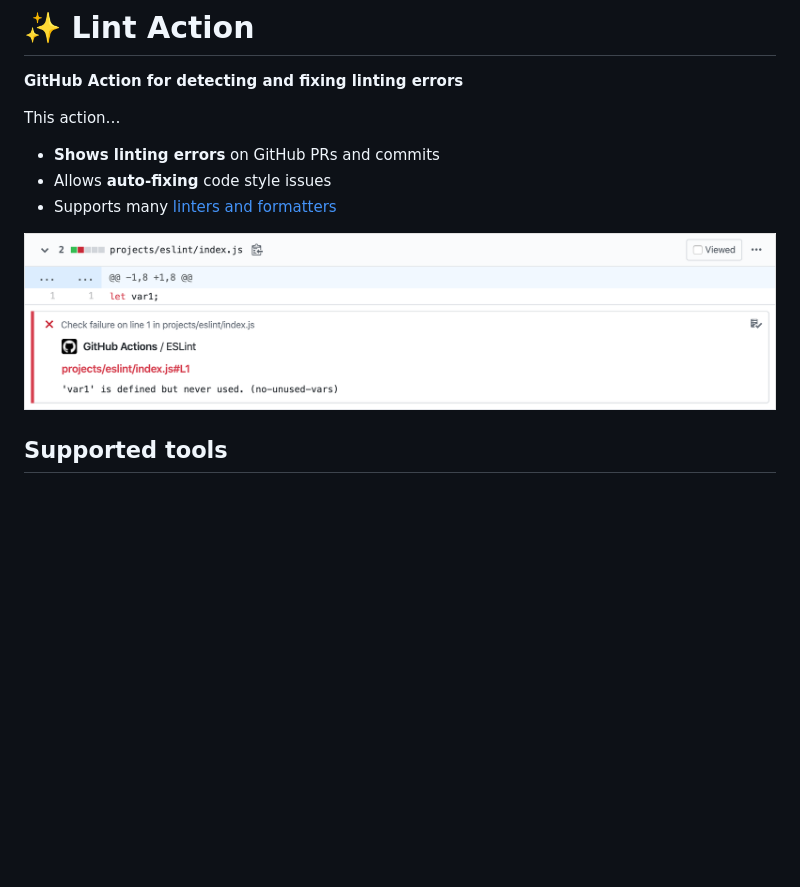
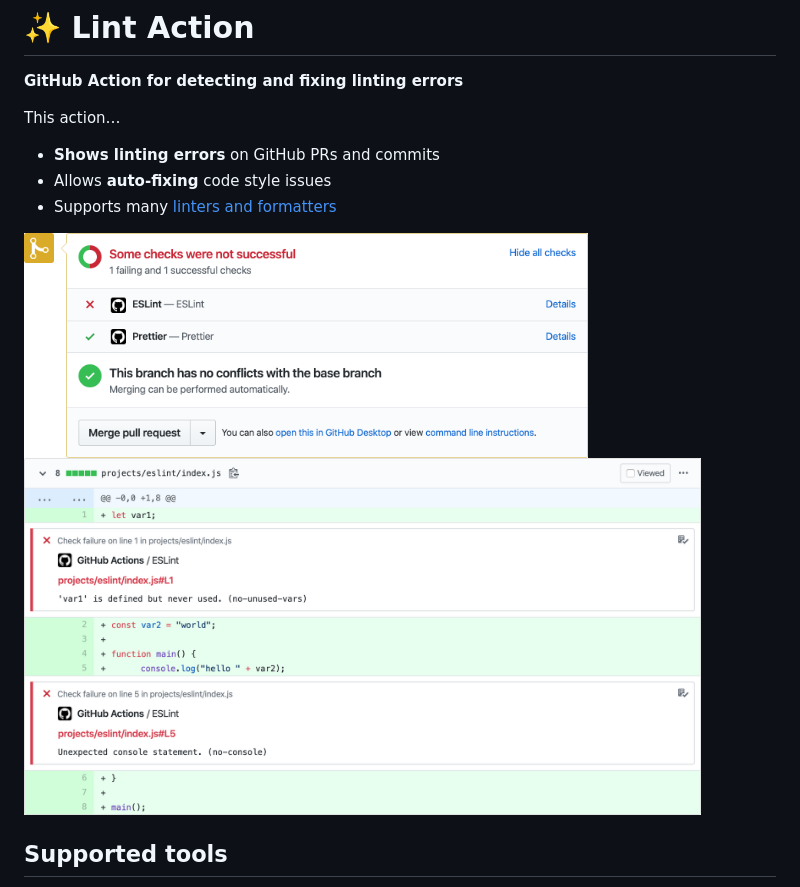
Before and after one commit to wearerequired/lint-action, a Markdown page: README.md, the part around one of its changes. GitHub-like rendering; pictures changed too: .github/screenshots/check-annotations.png (added), .github/screenshots/check-runs.png (added), .github/screenshots/check.png (deleted); blank space fills up the shorter version.

Commit message:
Update screenshots

```diff
--- a/README.md
+++ b/README.md
@@ -8,7 +8,9 @@ This action…
 - Allows **auto-fixing** code style issues
 - Supports many [linters and formatters](#supported-tools)
 
-![Screenshot of ESLint check](./.github/screenshots/check.png)
+<img src="./.github/screenshots/check-runs.png" alt="Screenshot of check runs" width="75%" />
+
+<img src="./.github/screenshots/check-annotations.png" alt="Screenshot of ESLint annotations" width="90%" />
 
 ## Supported tools
 
```
Also changed, not shown: other parts of README.md (+1 -1 lines).
